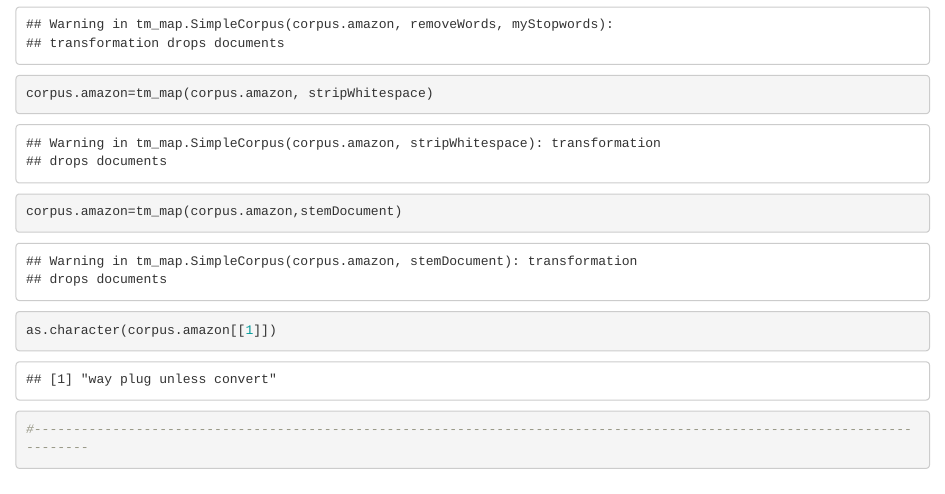
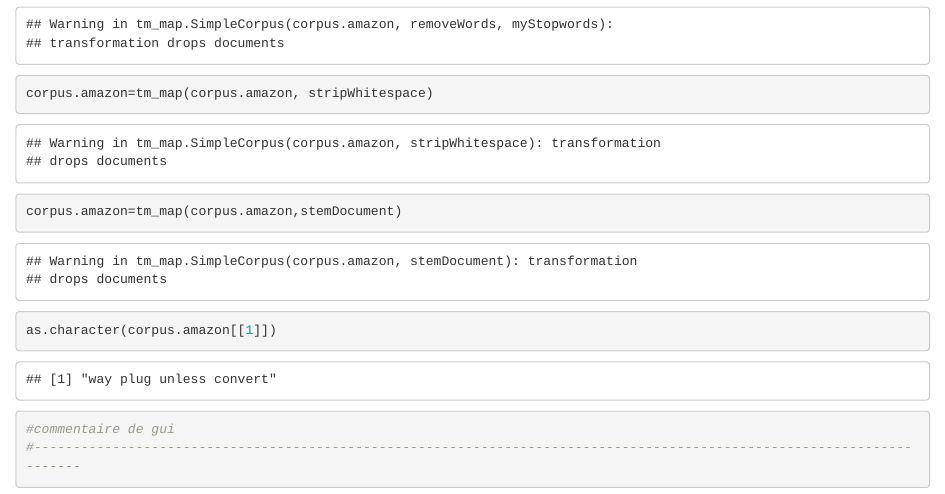
Before and after one commit to Chichcofeki/Data-Mining-Amazon, an R Markdown document (Rapport.Rmd): the page in a window 1100 px wide, from 710 px down. Rendered offline with R 4.5, knitr and Pandoc, with nearby package versions; drawn as R Markdown's standard HTML page in place of the format the file asks for.

Commit message:
Signed-off-by: unknown <vg502574@stid305p06.iutnice.unice.fr>

````diff
--- a/Rapport.Rmd
+++ b/Rapport.Rmd
@@ -28,8 +28,8 @@ corpus.amazon=tm_map(corpus.amazon, stripWhitespace)
 corpus.amazon=tm_map(corpus.amazon,stemDocument)
 
 as.character(corpus.amazon[[1]])
-#------------------------------------------------------------------------------------------------------------------------
 
-
+#commentaire de gui
+#-----------------------------------------------------------------------------------------------------------------------
 
 ```
````
